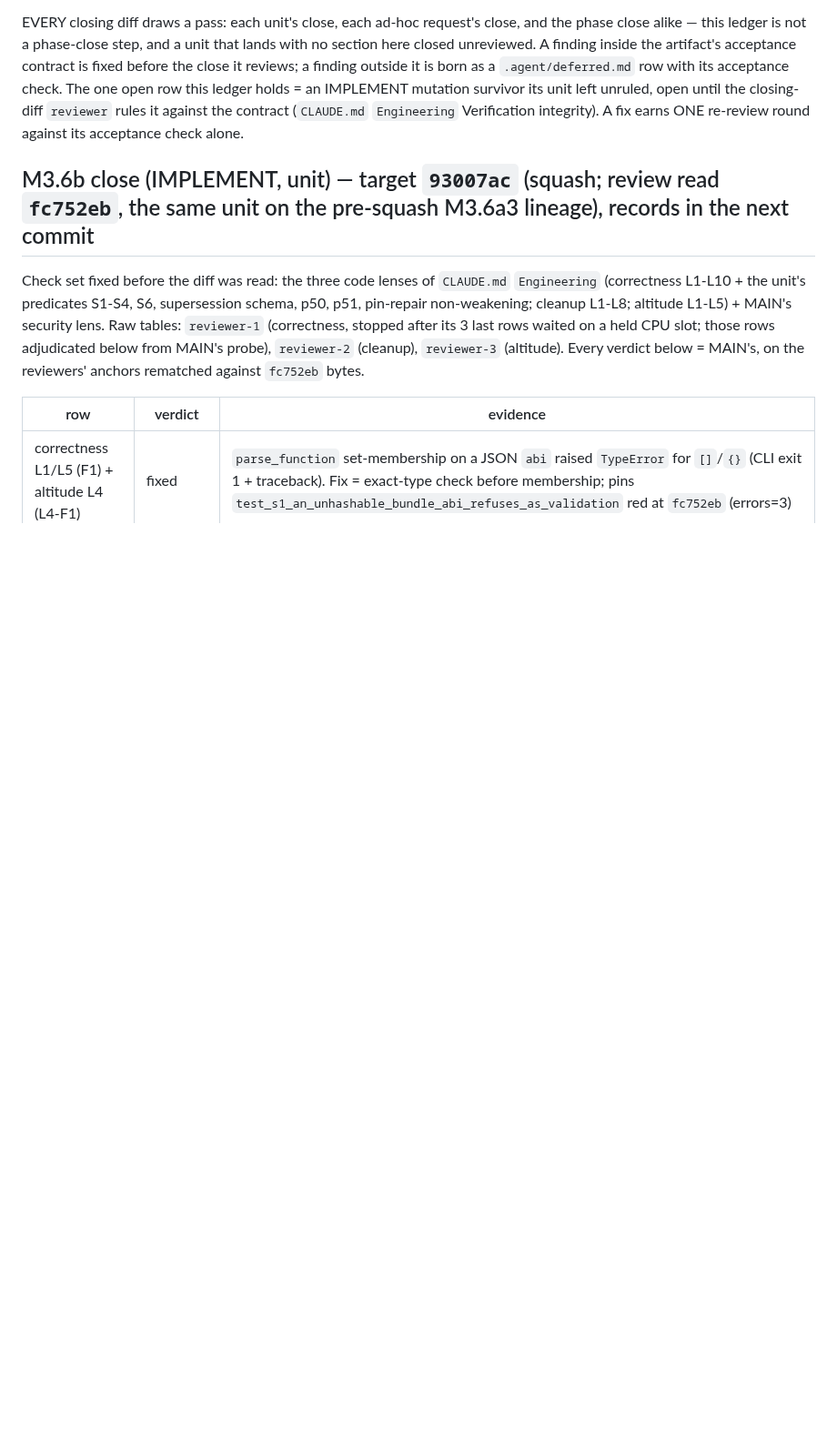
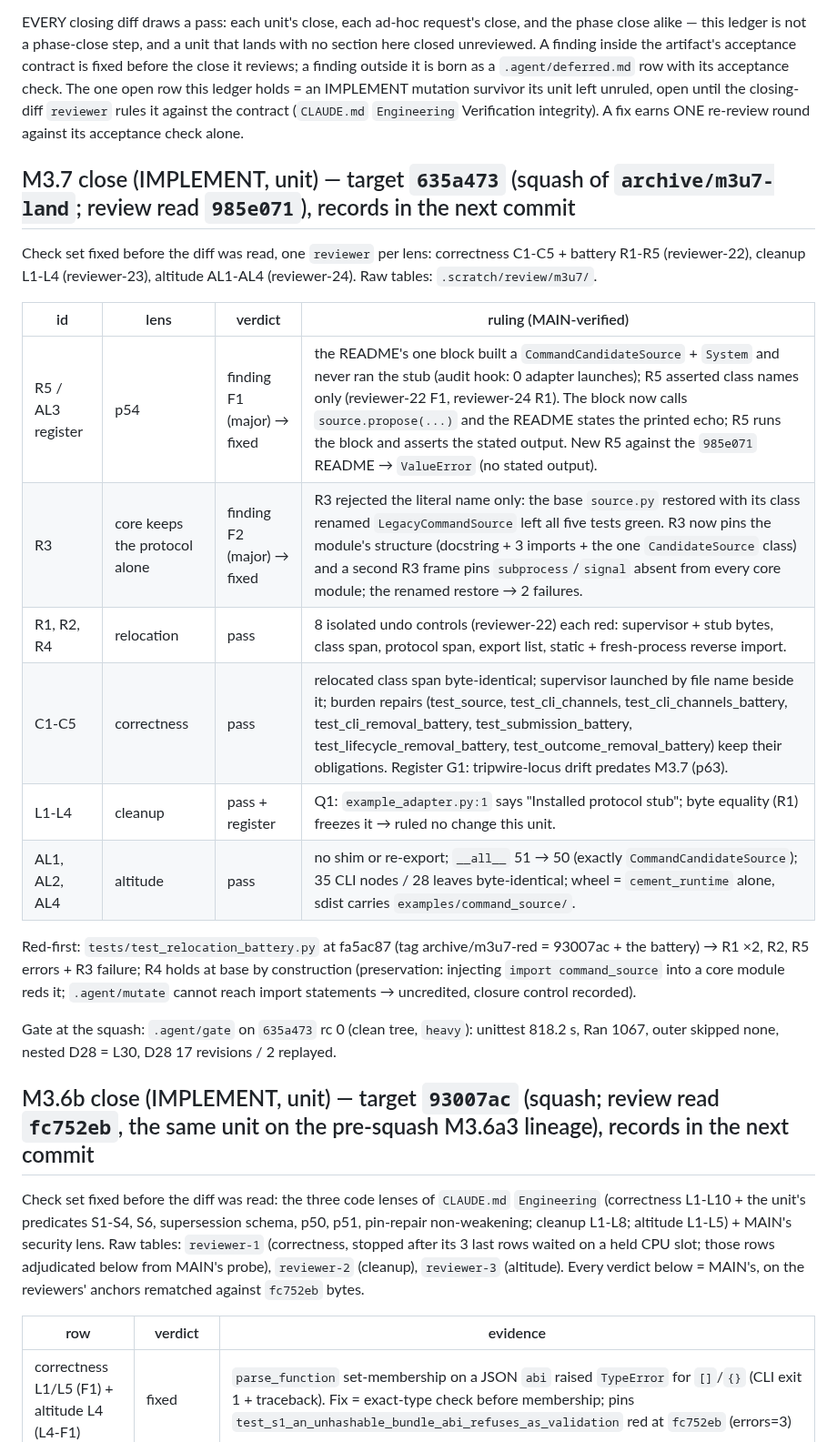
Before and after one commit to eturkes/cement, a Markdown page: .agent/review.md, the part around the change. Shown at 91% size. Drawn GitHub-style; blank space fills up the shorter version.

Commit message:
records (M3.7): the squash landed without its records → Tasks tick + resume point at M5.1, p54 Status, review section
- Gate at 635a473 (clean tree, `heavy`) rc 0: unittest 818.2 s, Ran 1067, outer skipped none, nested D28 = L30, D28 17 revisions / 2 replayed / 15 from green verdicts.
- `.agent/deferred.md`: p54 Status (acceptance holds). `.agent/spec.md`: M3.7 ticked 635a473; resume point → M5.1. `.agent/review.md`: M3.7 section (2 major fixed, 0 open; Q1 ruled no change).
- Tags: archive/m3u7-impl (wt/gp1-m3u7 a38c7ba), archive/m3u7-land (MAIN's land branch), archive/m3u7-red (fa5ac87).

Teammates: none

```diff
--- a/.agent/review.md
+++ b/.agent/review.md
@@ -14,6 +14,23 @@ row with its acceptance check. The one open row this ledger holds = an IMPLEMENT
 survivor its unit left unruled, open until the closing-diff `reviewer` rules it against the
 contract (`CLAUDE.md` `Engineering` Verification integrity). A fix earns ONE re-review round
 against its acceptance check alone.
+
+## M3.7 close (IMPLEMENT, unit) — target `635a473` (squash of `archive/m3u7-land`; review read `985e071`), records in the next commit
+
+Check set fixed before the diff was read, one `reviewer` per lens: correctness C1-C5 + battery R1-R5 (reviewer-22), cleanup L1-L4 (reviewer-23), altitude AL1-AL4 (reviewer-24). Raw tables: `.scratch/review/m3u7/`.
+
+| id | lens | verdict | ruling (MAIN-verified) |
+|---|---|---|---|
+| R5 / AL3 register | p54 | finding F1 (major) → fixed | the README's one block built a `CommandCandidateSource` + `System` and never ran the stub (audit hook: 0 adapter launches); R5 asserted class names only (reviewer-22 F1, reviewer-24 R1). The block now calls `source.propose(...)` and the README states the printed echo; R5 runs the block and asserts the stated output. New R5 against the `985e071` README → `ValueError` (no stated output). |
+| R3 | core keeps the protocol alone | finding F2 (major) → fixed | R3 rejected the literal name only: the base `source.py` restored with its class renamed `LegacyCommandSource` left all five tests green. R3 now pins the module's structure (docstring + 3 imports + the one `CandidateSource` class) and a second R3 frame pins `subprocess`/`signal` absent from every core module; the renamed restore → 2 failures. |
+| R1, R2, R4 | relocation | pass | 8 isolated undo controls (reviewer-22) each red: supervisor + stub bytes, class span, protocol span, export list, static + fresh-process reverse import. |
+| C1-C5 | correctness | pass | relocated class span byte-identical; supervisor launched by file name beside it; burden repairs (test_source, test_cli_channels, test_cli_channels_battery, test_cli_removal_battery, test_submission_battery, test_lifecycle_removal_battery, test_outcome_removal_battery) keep their obligations. Register G1: tripwire-locus drift predates M3.7 (p63). |
+| L1-L4 | cleanup | pass + register | Q1: `example_adapter.py:1` says "Installed protocol stub"; byte equality (R1) freezes it → ruled no change this unit. |
+| AL1, AL2, AL4 | altitude | pass | no shim or re-export; `__all__` 51 → 50 (exactly `CommandCandidateSource`); 35 CLI nodes / 28 leaves byte-identical; wheel = `cement_runtime` alone, sdist carries `examples/command_source/`. |
+
+Red-first: `tests/test_relocation_battery.py` at fa5ac87 (tag archive/m3u7-red = 93007ac + the battery) → R1 ×2, R2, R5 errors + R3 failure; R4 holds at base by construction (preservation: injecting `import command_source` into a core module reds it; `.agent/mutate` cannot reach import statements → uncredited, closure control recorded).
+
+Gate at the squash: `.agent/gate` on `635a473` rc 0 (clean tree, `heavy`): unittest 818.2 s, Ran 1067, outer skipped none, nested D28 = L30, D28 17 revisions / 2 replayed.
 
 ## M3.6b close (IMPLEMENT, unit) — target `93007ac` (squash; review read `fc752eb`, the same unit on the pre-squash M3.6a3 lineage), records in the next commit
 
```
Also changed, not shown: .agent/deferred.md (+1 -0 lines), .agent/spec.md (+2 -2 lines).
